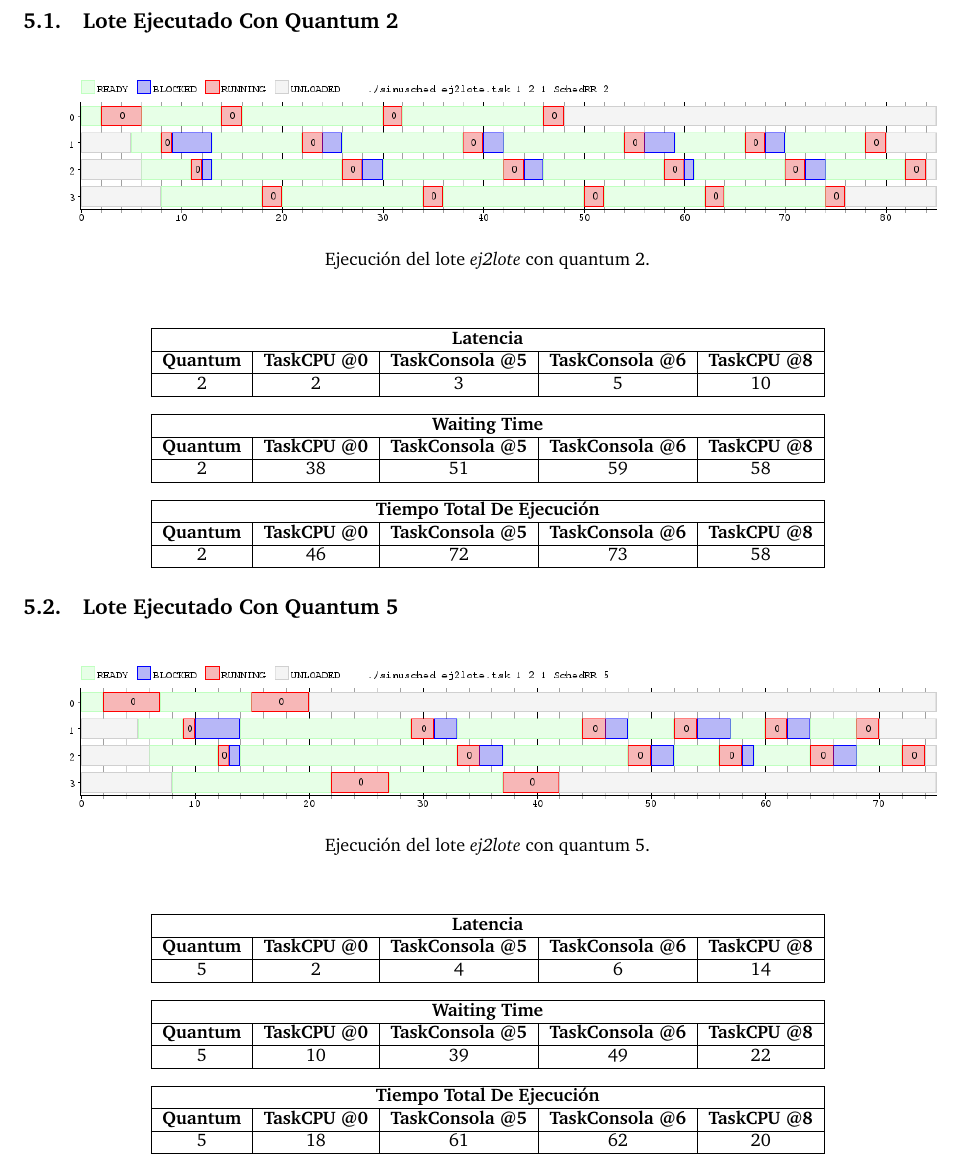
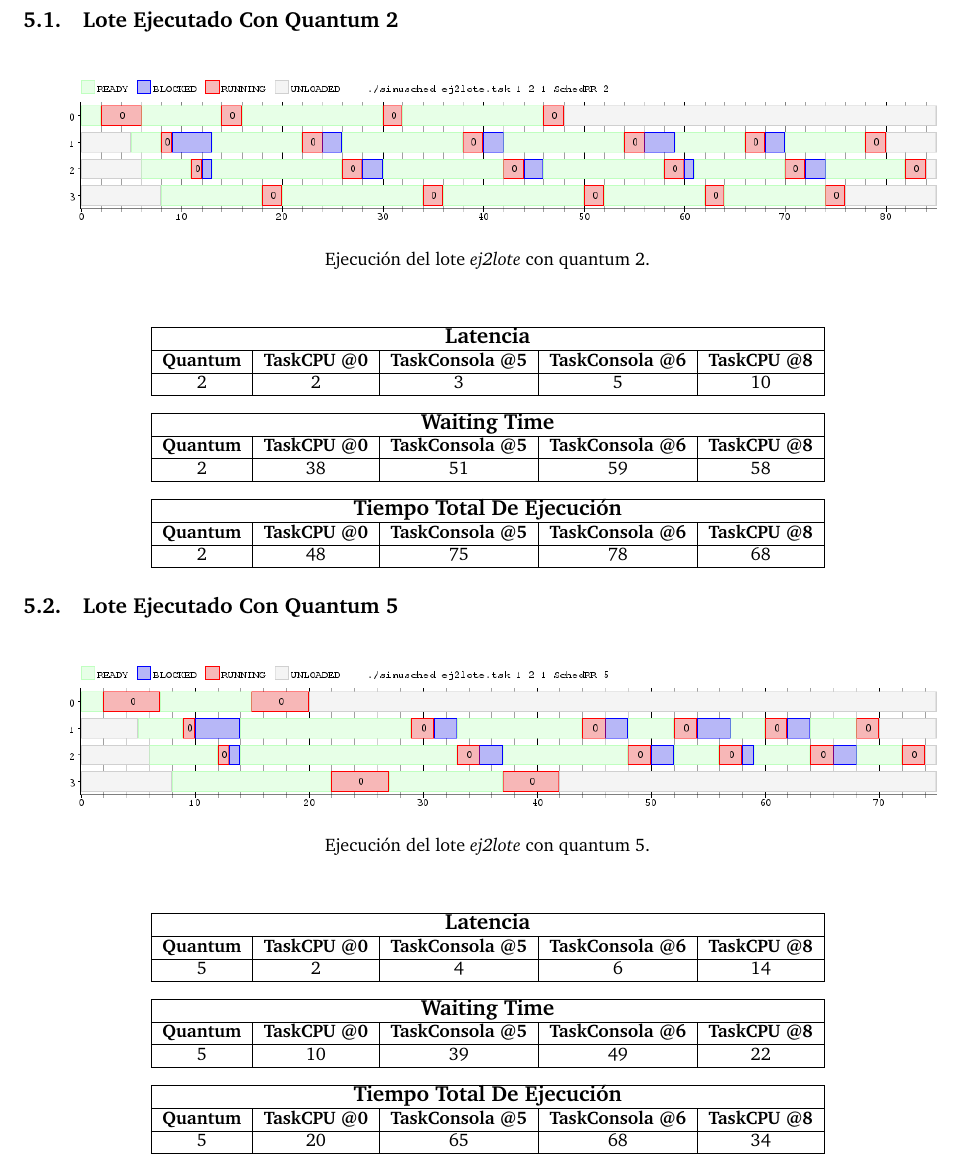
Before and after one commit to a-lavia/so, a LaTeX document (tp1/informe/informe.tex, which reads tp1/informe/ej5.tex): part of page 9 of 14, cut so that both start at the same text. Compiled offline with pdfLaTeX.

Commit message:
Correcciones en tiempo total de ejecucion.

```diff
--- a/tp1/informe/ej5.tex
+++ b/tp1/informe/ej5.tex
@@ -17,7 +17,7 @@ Para este ejercicio se pedía ejecutar y graficar el lote de tareas del ejercici
 \begin{center}
 	\begin{tabular}{|c|c|c|c|c|}
 		\hline
-		\multicolumn{5}{|c|}{\textbf{Latencia}} \\
+		\multicolumn{5}{|c|}{\large{\textbf{Latencia}}} \\
 		\hline
 		\textbf{Quantum} & \textbf{TaskCPU @0} & \textbf{TaskConsola @5} & \textbf{TaskConsola @6} & \textbf{TaskCPU @8} \\
 		\hline
@@ -30,7 +30,7 @@ Para este ejercicio se pedía ejecutar y graficar el lote de tareas del ejercici
 \begin{center}
 	\begin{tabular}{|c|c|c|c|c|}
 		\hline
-		\multicolumn{5}{|c|}{\textbf{Waiting Time}} \\
+		\multicolumn{5}{|c|}{\large{\textbf{Waiting Time}}} \\
 		\hline
 		\textbf{Quantum} & \textbf{TaskCPU @0} & \textbf{TaskConsola @5} & \textbf{TaskConsola @6} & \textbf{TaskCPU @8} \\
 		\hline
@@ -43,11 +43,11 @@ Para este ejercicio se pedía ejecutar y graficar el lote de tareas del ejercici
 \begin{center}
 	\begin{tabular}{|c|c|c|c|c|}
 		\hline
-		\multicolumn{5}{|c|}{\textbf{Tiempo Total De Ejecución}} \\
+		\multicolumn{5}{|c|}{\large{\textbf{Tiempo Total De Ejecución}}} \\
 		\hline
 		\textbf{Quantum} & \textbf{TaskCPU @0} & \textbf{TaskConsola @5} & \textbf{TaskConsola @6} & \textbf{TaskCPU @8} \\
 		\hline
-		2 & 46 & 72 & 73 & 58 \\
+		2 & 48 & 75 & 78 & 68 \\
 		\hline
 	\end{tabular}
 \end{center}
@@ -66,7 +66,7 @@ Para este ejercicio se pedía ejecutar y graficar el lote de tareas del ejercici
 \begin{center}
 	\begin{tabular}{|c|c|c|c|c|}
 		\hline
-		\multicolumn{5}{|c|}{\textbf{Latencia}} \\
+		\multicolumn{5}{|c|}{\large{\textbf{Latencia}}} \\
 		\hline
 		\textbf{Quantum} & \textbf{TaskCPU @0} & \textbf{TaskConsola @5} & \textbf{TaskConsola @6} & \textbf{TaskCPU @8} \\
 		\hline
@@ -92,11 +92,11 @@ Para este ejercicio se pedía ejecutar y graficar el lote de tareas del ejercici
 \begin{center}
 	\begin{tabular}{|c|c|c|c|c|}
 		\hline
-		\multicolumn{5}{|c|}{\textbf{Tiempo Total De Ejecución}} \\
+		\multicolumn{5}{|c|}{\large{\textbf{Tiempo Total De Ejecución}}} \\
 		\hline
 		\textbf{Quantum} & \textbf{TaskCPU @0} & \textbf{TaskConsola @5} & \textbf{TaskConsola @6} & \textbf{TaskCPU @8} \\
 		\hline
-		5 & 18 & 61 & 62 & 20 \\
+		5 & 20 & 65 & 68 & 34 \\
 		\hline
 	\end{tabular}
 \end{center}
```
Also changed, not shown: tp1/informe/ej2.tex (+1 -1 lines), tp1/informe/ej5.tex (10 more changed lines).
